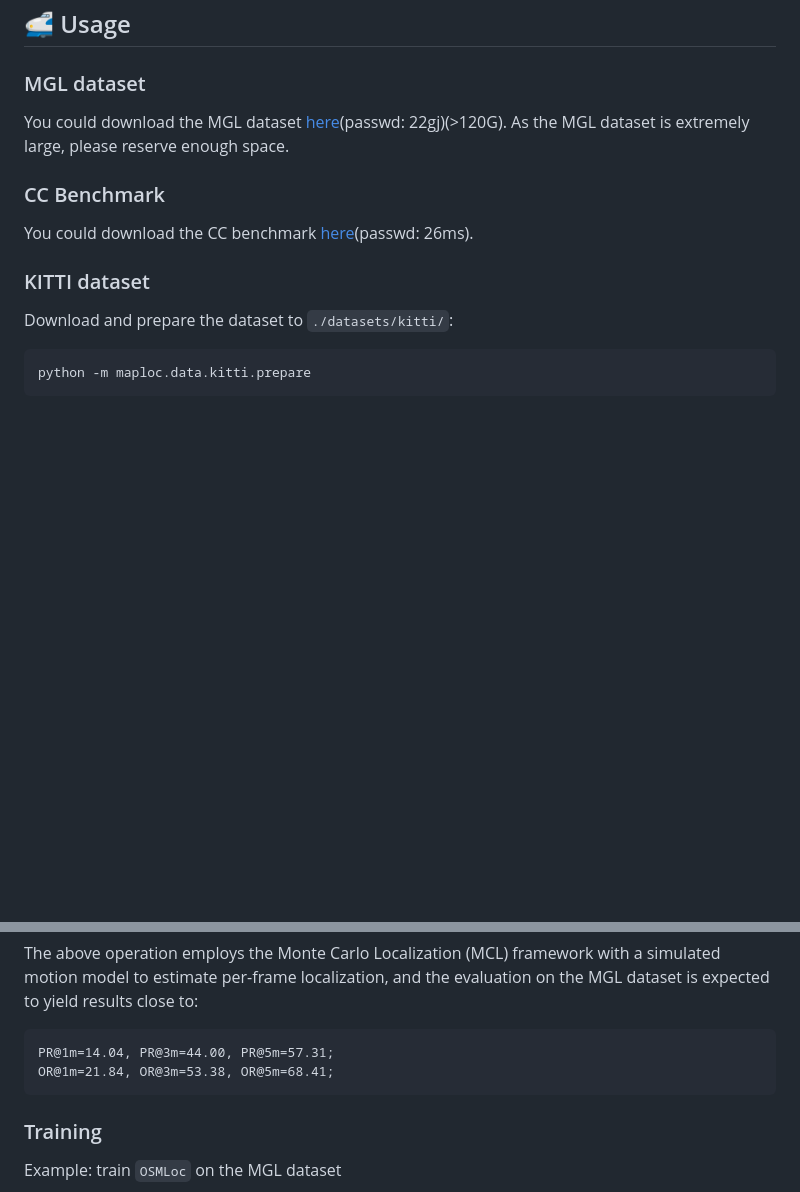
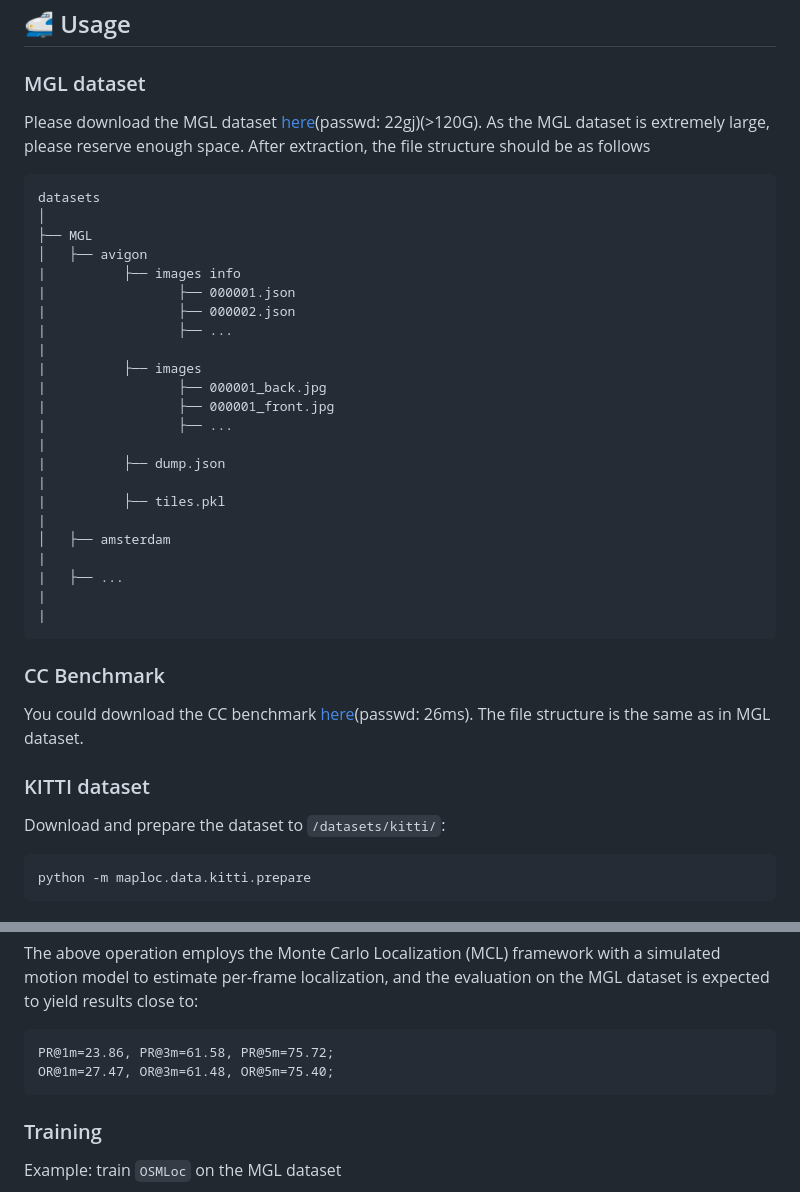
Before and after one commit to WHU-USI3DV/OSMLoc, a Markdown page: README.md, 2 parts joined by grey strips. Drawn GitHub-style; blank space fills up the shorter version.

````diff
--- a/README.md
+++ b/README.md
@@ -35,14 +35,40 @@ We will provide a Docker image for quick start in the near future.
 ## 🚅 Usage
 
 ### MGL dataset
-You could download the MGL dataset [here](https://pan.baidu.com/s/1dsP_Wl_m9MpLHimp8qch0A?pwd=22gj)(passwd: 22gj)(>120G). As the MGL dataset is extremely large, please reserve enough space.
+Please download the MGL dataset [here](https://pan.baidu.com/s/1dsP_Wl_m9MpLHimp8qch0A?pwd=22gj)(passwd: 22gj)(>120G). As the MGL dataset is extremely large, please reserve enough space.
+After extraction, the file structure  should be as follows
+```
+datasets
+│
+├── MGL
+│   ├── avigon
+|          ├── images info
+|                 ├── 000001.json
+|                 ├── 000002.json
+|                 ├── ...
+|
+|          ├── images
+|                 ├── 000001_back.jpg
+|                 ├── 000001_front.jpg
+|                 ├── ...
+|
+|          ├── dump.json
+|
+|          ├── tiles.pkl
+|
+│   ├── amsterdam
+|
+|   ├── ...
+|
+|
+```
 
 ### CC Benchmark
-You could download the CC benchmark [here](https://pan.baidu.com/s/1yUI8SY-RWsz30LKMFkgseA?pwd=26ms)(passwd: 26ms).
+You could download the CC benchmark [here](https://pan.baidu.com/s/1yUI8SY-RWsz30LKMFkgseA?pwd=26ms)(passwd: 26ms). The file structure is the same as in MGL dataset.
 
 ### KITTI dataset
 
-Download and prepare the dataset to `./datasets/kitti/`:
+Download and prepare the dataset to `/datasets/kitti/`:
 
 ```
 python -m maploc.data.kitti.prepare
@@ -93,8 +119,8 @@ python -m maploc.evaluation.mapillary --checkpoint="./checkpoints/osmloc_small.c
 ```
 The above operation employs the Monte Carlo Localization (MCL) framework with a simulated motion model to estimate per-frame localization, and the evaluation on the MGL dataset is expected to yield results close to:
 ```
-PR@1m=14.04, PR@3m=44.00, PR@5m=57.31;
-OR@1m=21.84, OR@3m=53.38, OR@5m=68.41;
+PR@1m=23.86, PR@3m=61.58, PR@5m=75.72;
+OR@1m=27.47, OR@3m=61.48, OR@5m=75.40;
 ```
 
 
````
